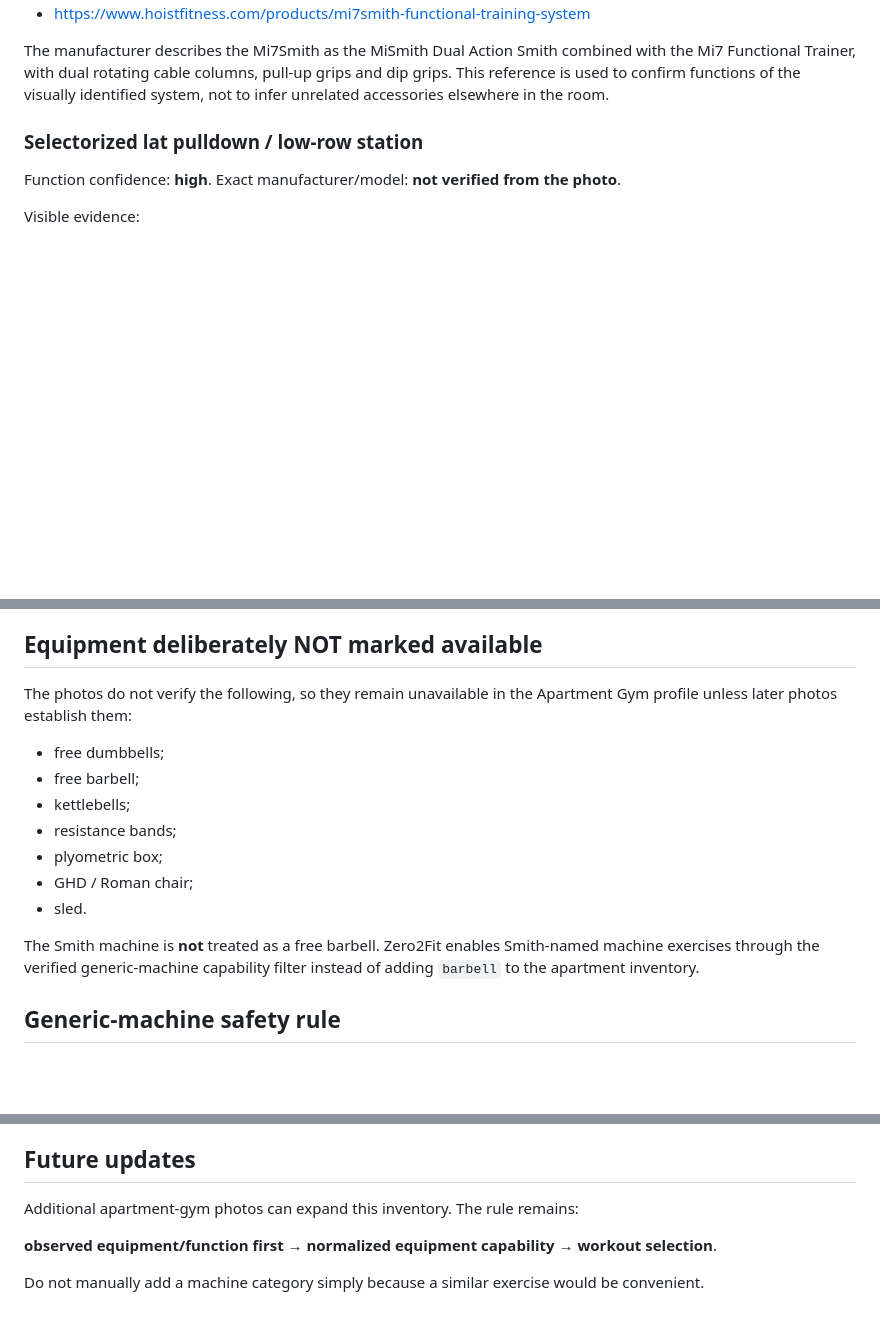
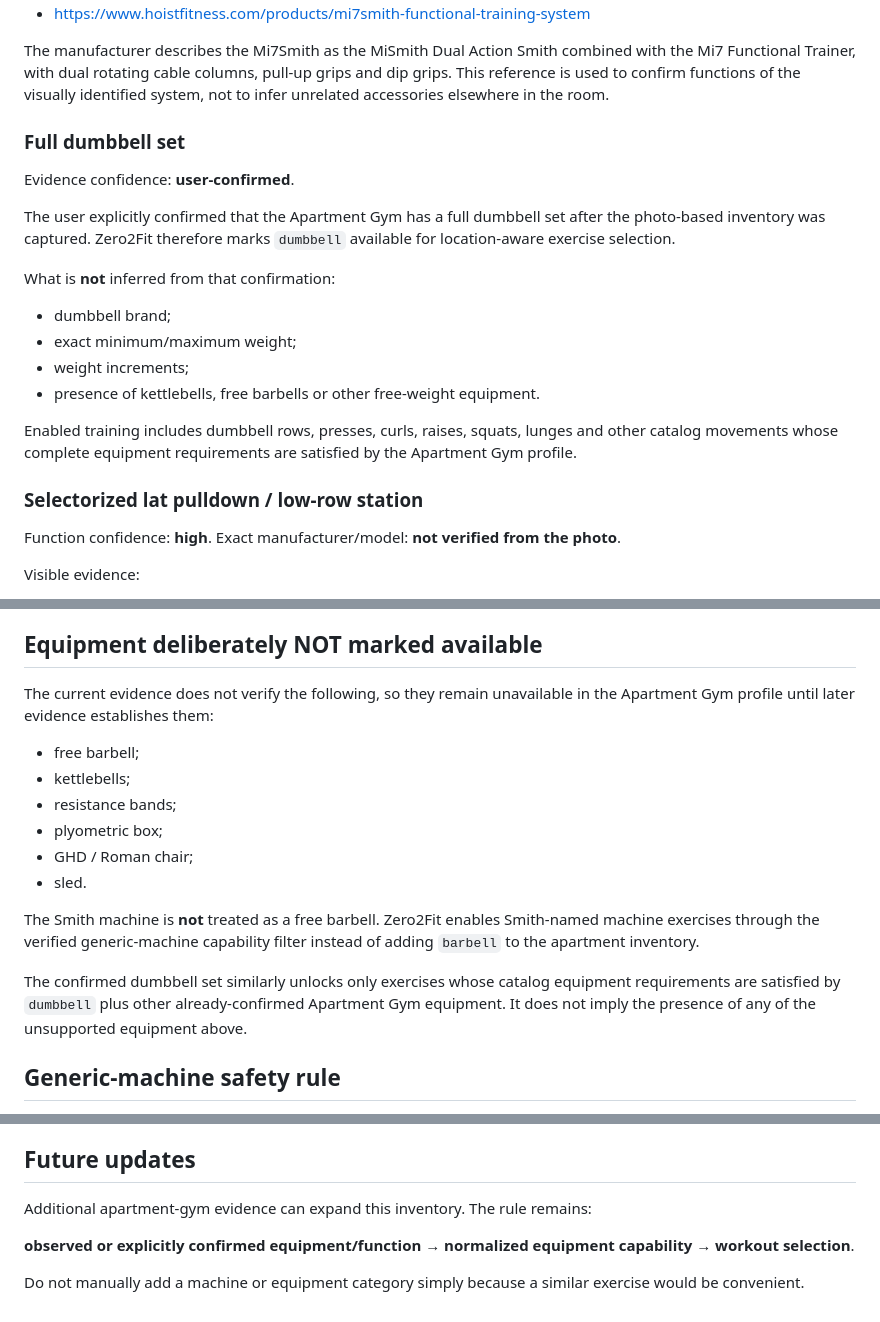
Before and after one commit to JeremyHennessy/Zero2Fit, a Markdown page: docs/APARTMENT_GYM_INVENTORY.md, 3 parts joined by grey strips. Drawn GitHub-style; blank space fills up the shorter version.

Commit message:
Build 007: document confirmed dumbbell provenance

```diff
--- a/docs/APARTMENT_GYM_INVENTORY.md
+++ b/docs/APARTMENT_GYM_INVENTORY.md
@@ -23,6 +23,21 @@ Manufacturer reference:
 - https://www.hoistfitness.com/products/mi7smith-functional-training-system
 
 The manufacturer describes the Mi7Smith as the MiSmith Dual Action Smith combined with the Mi7 Functional Trainer, with dual rotating cable columns, pull-up grips and dip grips. This reference is used to confirm functions of the visually identified system, not to infer unrelated accessories elsewhere in the room.
+
+### Full dumbbell set
+
+Evidence confidence: **user-confirmed**.
+
+The user explicitly confirmed that the Apartment Gym has a full dumbbell set after the photo-based inventory was captured. Zero2Fit therefore marks `dumbbell` available for location-aware exercise selection.
+
+What is **not** inferred from that confirmation:
+
+- dumbbell brand;
+- exact minimum/maximum weight;
+- weight increments;
+- presence of kettlebells, free barbells or other free-weight equipment.
+
+Enabled training includes dumbbell rows, presses, curls, raises, squats, lunges and other catalog movements whose complete equipment requirements are satisfied by the Apartment Gym profile.
 
 ### Selectorized lat pulldown / low-row station
 
@@ -97,9 +112,8 @@ These cardio items are stored as verified station metadata. The current strength
 
 ## Equipment deliberately NOT marked available
 
-The photos do not verify the following, so they remain unavailable in the Apartment Gym profile unless later photos establish them:
+The current evidence does not verify the following, so they remain unavailable in the Apartment Gym profile until later evidence establishes them:
 
-- free dumbbells;
 - free barbell;
 - kettlebells;
 - resistance bands;
@@ -108,6 +122,8 @@ The photos do not verify the following, so they remain unavailable in the Apartm
 - sled.
 
 The Smith machine is **not** treated as a free barbell. Zero2Fit enables Smith-named machine exercises through the verified generic-machine capability filter instead of adding `barbell` to the apartment inventory.
+
+The confirmed dumbbell set similarly unlocks only exercises whose catalog equipment requirements are satisfied by `dumbbell` plus other already-confirmed Apartment Gym equipment. It does not imply the presence of any of the unsupported equipment above.
 
 ## Generic-machine safety rule
 
@@ -128,8 +144,8 @@ The adjustable cable trainer is handled separately as `cable_machine`, because i
 
 ## Future updates
 
-Additional apartment-gym photos can expand this inventory. The rule remains:
+Additional apartment-gym evidence can expand this inventory. The rule remains:
 
-**observed equipment/function first → normalized equipment capability → workout selection**.
+**observed or explicitly confirmed equipment/function → normalized equipment capability → workout selection**.
 
-Do not manually add a machine category simply because a similar exercise would be convenient.
+Do not manually add a machine or equipment category simply because a similar exercise would be convenient.
```
Also changed, not shown: other parts of docs/APARTMENT_GYM_INVENTORY.md (+1 -1 lines).
